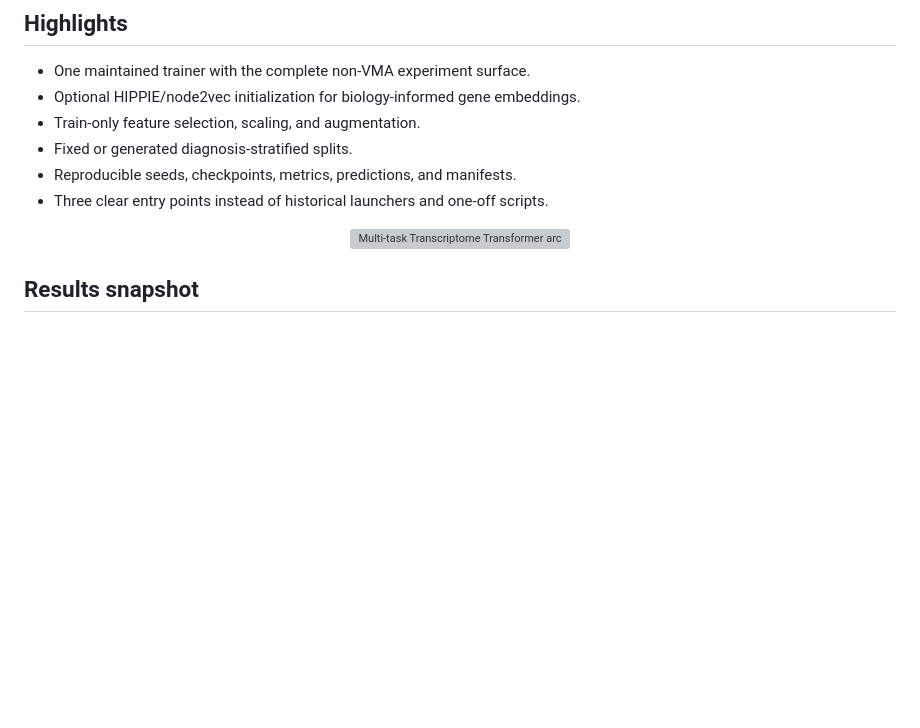
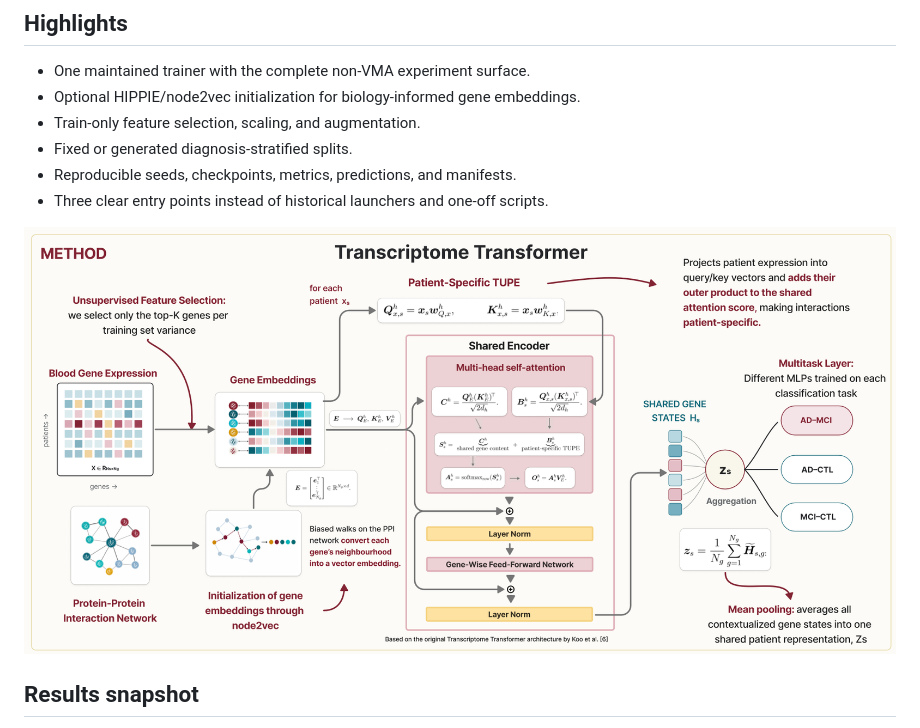
Before and after one commit to tomgiorgini/transcriptome-transformer-ad-mci, a Markdown page: README.md, the part around the change printed below. GitHub-like rendering; pictures changed too: docs/images/model-architecture.png (added); blank space fills up the shorter version; grey boxes are pictures that could not be loaded.

Commit message:
Better model architecture schema

```diff
--- a/README.md
+++ b/README.md
@@ -19,7 +19,7 @@ This Master's thesis project adapts the [Transcriptome Transformer (TxT)](https:
 - Three clear entry points instead of historical launchers and one-off scripts.
 
 <p align="center">
-  <img src="docs/images/model-architecture.svg" alt="Multi-task Transcriptome Transformer architecture" width="900">
+  <img src="docs/images/model-architecture.png" alt="Transcriptome Transformer method and multi-task architecture" width="100%">
 </p>
 
 ## Results snapshot
```
Also changed, not shown: other parts of README.md (+0 -8 lines), docs/quickstart.md (+0 -2 lines), 3 other files.
